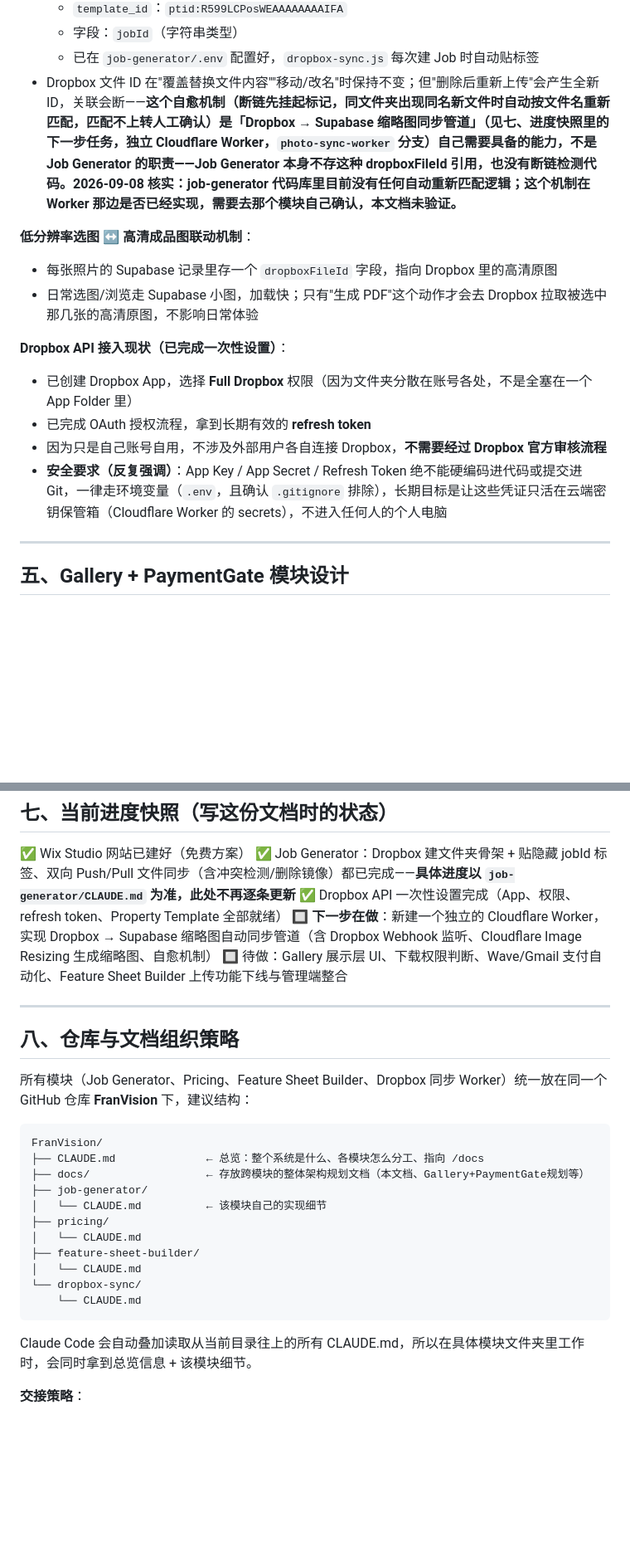
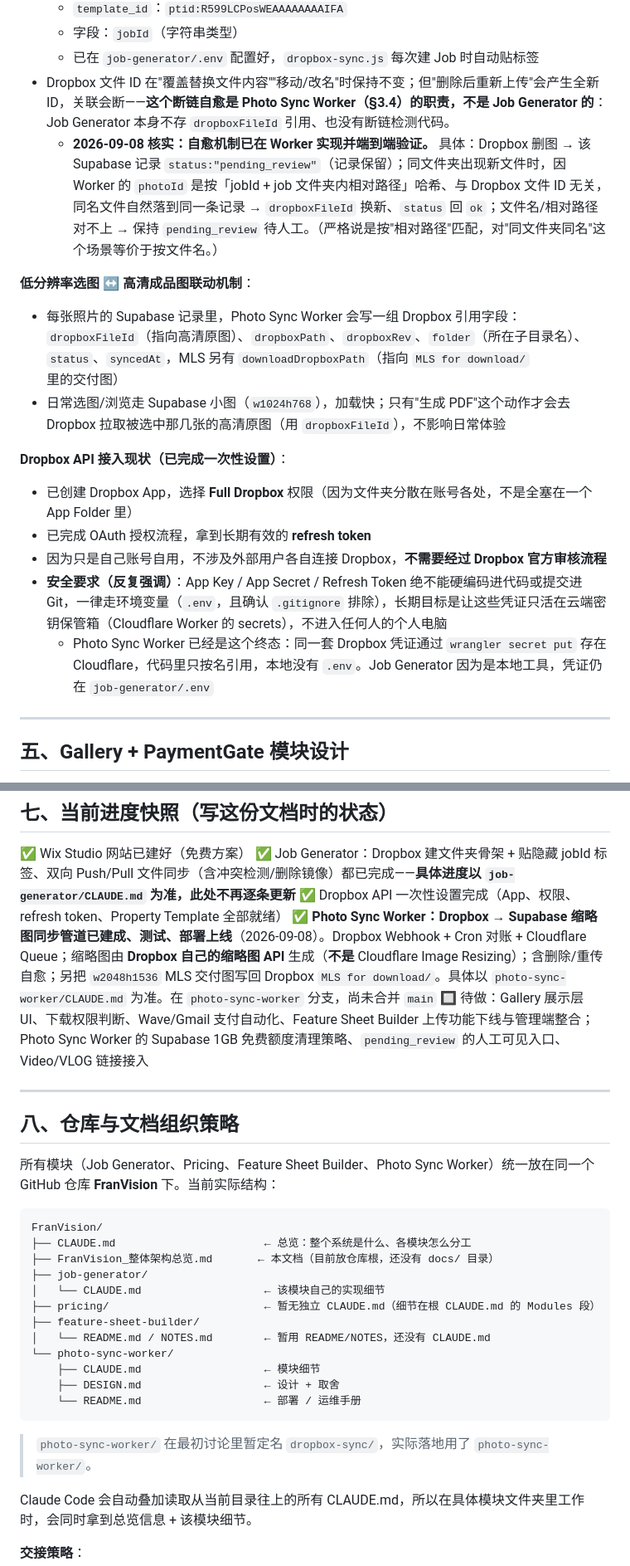
Before and after one commit to siyuancly-ui/FranVision, a Markdown page: FranVision_整体架构总览.md, 2 parts joined by grey strips. Shown at 83% size. GitHub-like rendering; blank space fills up the shorter version.

````diff
--- a/FranVision_整体架构总览.md
+++ b/FranVision_整体架构总览.md
@@ -77,17 +90,19 @@ FranVision 的长期目标：基于 **Wix + Velo** 搭建一套自己的地产
   - `template_id`：`ptid:R599LCPosWEAAAAAAAAIFA`
   - 字段：`jobId`（字符串类型）
   - 已在 `job-generator/.env` 配置好，`dropbox-sync.js` 每次建 Job 时自动贴标签
-- Dropbox 文件 ID 在"覆盖替换文件内容""移动/改名"时保持不变；但"删除后重新上传"会产生全新 ID，关联会断——**这个自愈机制（断链先挂起标记，同文件夹出现同名新文件时自动按文件名重新匹配，匹配不上转人工确认）是「Dropbox → Supabase 缩略图同步管道」（见七、进度快照里的下一步任务，独立 Cloudflare Worker，`photo-sync-worker` 分支）自己需要具备的能力，不是 Job Generator 的职责——Job Generator 本身不存这种 dropboxFileId 引用，也没有断链检测代码。2026-09-08 核实：job-generator 代码库里目前没有任何自动重新匹配逻辑；这个机制在 Worker 那边是否已经实现，需要去那个模块自己确认，本文档未验证。**
+- Dropbox 文件 ID 在"覆盖替换文件内容""移动/改名"时保持不变；但"删除后重新上传"会产生全新 ID，关联会断——**这个断链自愈是 Photo Sync Worker（§3.4）的职责，不是 Job Generator 的**：Job Generator 本身不存 `dropboxFileId` 引用、也没有断链检测代码。
+  - **2026-09-08 核实：自愈机制已在 Worker 实现并端到端验证。** 具体：Dropbox 删图 → 该 Supabase 记录 `status:"pending_review"`（记录保留）；同文件夹出现新文件时，因 Worker 的 `photoId` 是按「jobId + job 文件夹内相对路径」哈希、与 Dropbox 文件 ID 无关，同名文件自然落到同一条记录 → `dropboxFileId` 换新、`status` 回 `ok`；文件名/相对路径对不上 → 保持 `pending_review` 待人工。（严格说是按"相对路径"匹配，对"同文件夹同名"这个场景等价于按文件名。）
 
 **低分辨率选图 ↔ 高清成品图联动机制**：
-- 每张照片的 Supabase 记录里存一个 `dropboxFileId` 字段，指向 Dropbox 里的高清原图
-- 日常选图/浏览走 Supabase 小图，加载快；只有"生成 PDF"这个动作才会去 Dropbox 拉取被选中那几张的高清原图，不影响日常体验
+- 每张照片的 Supabase 记录里，Photo Sync Worker 会写一组 Dropbox 引用字段：`dropboxFileId`（指向高清原图）、`dropboxPath`、`dropboxRev`、`folder`（所在子目录名）、`status`、`syncedAt`，MLS 另有 `downloadDropboxPath`（指向 `MLS for download/` 里的交付图）
+- 日常选图/浏览走 Supabase 小图（`w1024h768`），加载快；只有"生成 PDF"这个动作才会去 Dropbox 拉取被选中那几张的高清原图（用 `dropboxFileId`），不影响日常体验
 
 **Dropbox API 接入现状（已完成一次性设置）**：
 - 已创建 Dropbox App，选择 **Full Dropbox** 权限（因为文件夹分散在账号各处，不是全塞在一个 App Folder 里）
 - 已完成 OAuth 授权流程，拿到长期有效的 **refresh token**
 - 因为只是自己账号自用，不涉及外部用户各自连接 Dropbox，**不需要经过 Dropbox 官方审核流程**
 - **安全要求（反复强调）**：App Key / App Secret / Refresh Token 绝不能硬编码进代码或提交进 Git，一律走环境变量（`.env`，且确认 `.gitignore` 排除），长期目标是让这些凭证只活在云端密钥保管箱（Cloudflare Worker 的 secrets），不进入任何人的个人电脑
+  - Photo Sync Worker 已经是这个终态：同一套 Dropbox 凭证通过 `wrangler secret put` 存在 Cloudflare，代码里只按名引用，本地没有 `.env`。Job Generator 因为是本地工具，凭证仍在 `job-generator/.env`
 
 ---
 
@@ -141,28 +156,31 @@ Gallery + PaymentGate 模块内部的详细 7 阶段规划，见 `docs/Gallery_P
 ✅ Wix Studio 网站已建好（免费方案）
 ✅ Job Generator：Dropbox 建文件夹骨架 + 贴隐藏 jobId 标签、双向 Push/Pull 文件同步（含冲突检测/删除镜像）都已完成——**具体进度以 `job-generator/CLAUDE.md` 为准，此处不再逐条更新**
 ✅ Dropbox API 一次性设置完成（App、权限、refresh token、Property Template 全部就绪）
-🔲 **下一步在做**：新建一个独立的 Cloudflare Worker，实现 Dropbox → Supabase 缩略图自动同步管道（含 Dropbox Webhook 监听、Cloudflare Image Resizing 生成缩略图、自愈机制）
-🔲 待做：Gallery 展示层 UI、下载权限判断、Wave/Gmail 支付自动化、Feature Sheet Builder 上传功能下线与管理端整合
+✅ **Photo Sync Worker：Dropbox → Supabase 缩略图同步管道已建成、测试、部署上线**（2026-09-08）。Dropbox Webhook + Cron 对账 + Cloudflare Queue；缩略图由 **Dropbox 自己的缩略图 API** 生成（**不是** Cloudflare Image Resizing）；含删除/重传自愈；另把 `w2048h1536` MLS 交付图写回 Dropbox `MLS for download/`。具体以 `photo-sync-worker/CLAUDE.md` 为准。在 `photo-sync-worker` 分支，尚未合并 `main`
+🔲 待做：Gallery 展示层 UI、下载权限判断、Wave/Gmail 支付自动化、Feature Sheet Builder 上传功能下线与管理端整合；Photo Sync Worker 的 Supabase 1GB 免费额度清理策略、`pending_review` 的人工可见入口、Video/VLOG 链接接入
 
 ---
 
 ## 八、仓库与文档组织策略
 
-所有模块（Job Generator、Pricing、Feature Sheet Builder、Dropbox 同步 Worker）统一放在同一个 GitHub 仓库 **FranVision** 下，建议结构：
+所有模块（Job Generator、Pricing、Feature Sheet Builder、Photo Sync Worker）统一放在同一个 GitHub 仓库 **FranVision** 下。当前实际结构：
 
 ```
 FranVision/
-├── CLAUDE.md              ← 总览：整个系统是什么、各模块怎么分工、指向 /docs
-├── docs/                  ← 存放跨模块的整体架构规划文档（本文档、Gallery+PaymentGate规划等）
+├── CLAUDE.md                       ← 总览：整个系统是什么、各模块怎么分工
+├── FranVision_整体架构总览.md       ← 本文档（目前放仓库根，还没有 docs/ 目录）
 ├── job-generator/
-│   └── CLAUDE.md          ← 该模块自己的实现细节
-├── pricing/
-│   └── CLAUDE.md
+│   └── CLAUDE.md                   ← 该模块自己的实现细节
+├── pricing/                        ← 暂无独立 CLAUDE.md（细节在根 CLAUDE.md 的 Modules 段）
 ├── feature-sheet-builder/
-│   └── CLAUDE.md
-└── dropbox-sync/
-    └── CLAUDE.md
+│   └── README.md / NOTES.md        ← 暂用 README/NOTES，还没有 CLAUDE.md
+└── photo-sync-worker/
+    ├── CLAUDE.md                   ← 模块细节
+    ├── DESIGN.md                   ← 设计 + 取舍
+    └── README.md                   ← 部署 / 运维手册
 ```
+
+> `photo-sync-worker/` 在最初讨论里暂定名 `dropbox-sync/`，实际落地用了 `photo-sync-worker/`。
 
 Claude Code 会自动叠加读取从当前目录往上的所有 CLAUDE.md，所以在具体模块文件夹里工作时，会同时拿到总览信息 + 该模块细节。
 
````
Also changed, not shown: other parts of FranVision_整体架构总览.md (+16 -3 lines), CLAUDE.md (+2 -0 lines), photo-sync-worker/CLAUDE.md (added, +128 -0 lines).
